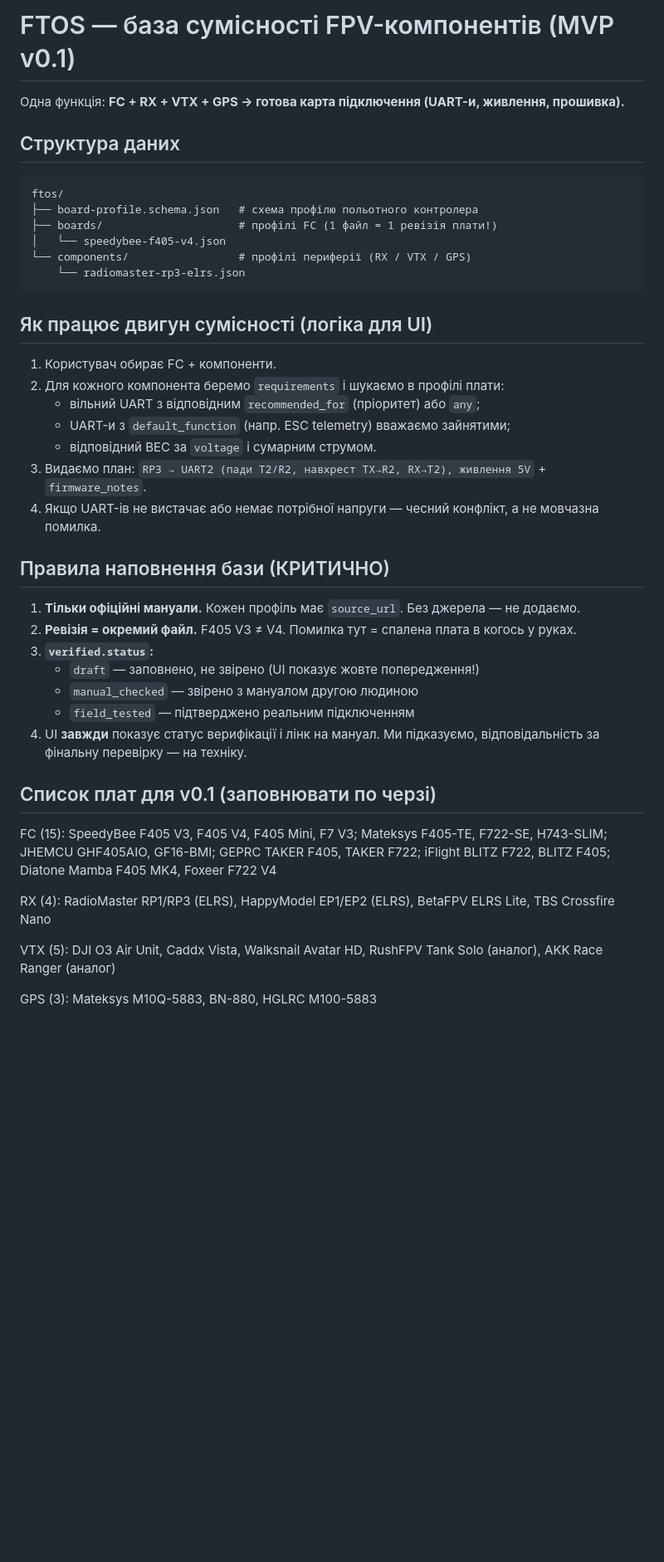
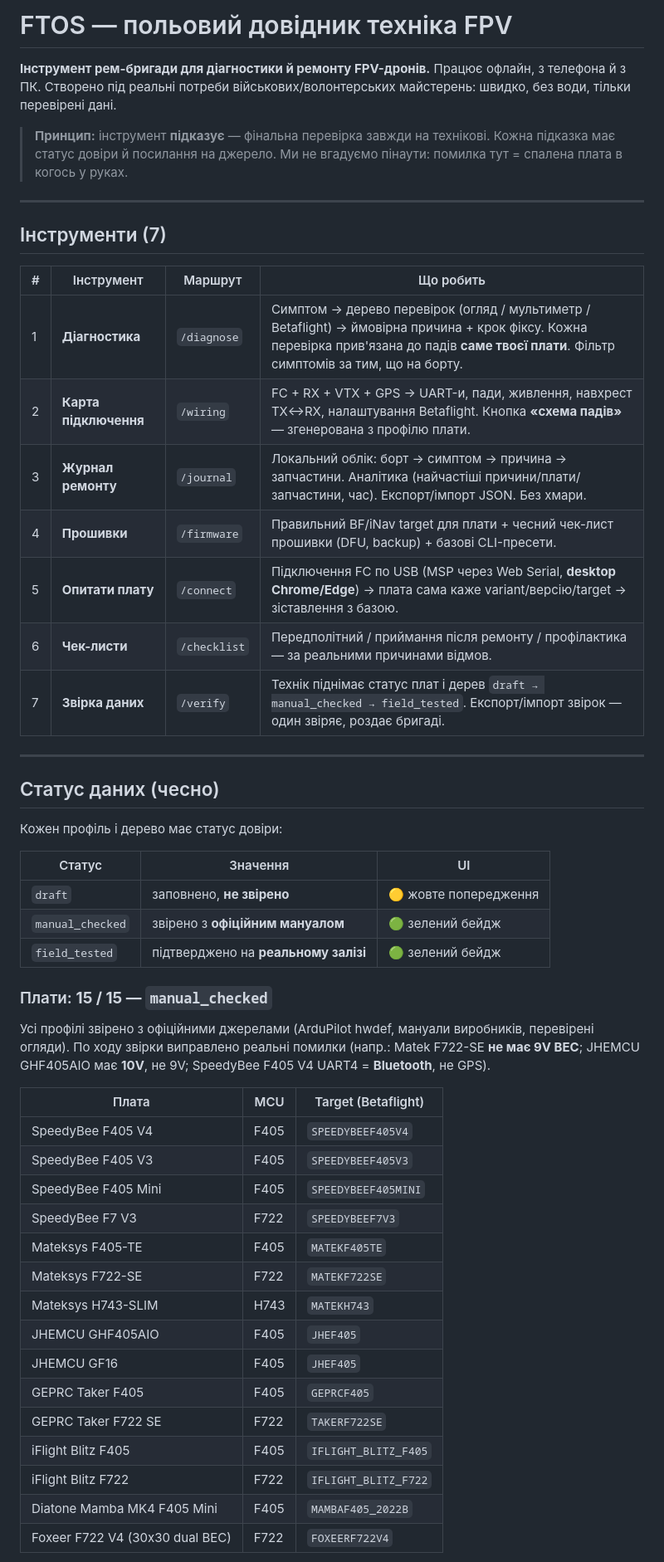
Before and after one commit to bogdanlytvin-ctrl/crypto-sniper-bot, a Markdown page: FPV/README.md, the part around one of its changes. Shown at 83% size. GitHub-like rendering; blank space fills up the shorter version.

Commit message:
@ docs(ftos): повний README — 7 інструментів, 15 звірених плат, 13 симптомів, статус даних
Co-Authored-By: Claude Opus 4.8 <noreply@anthropic.com>
@

````diff
--- a/FPV/README.md
+++ b/FPV/README.md
@@ -1,47 +1,57 @@
-# FTOS — база сумісності FPV-компонентів (MVP v0.1)
+# FTOS — польовий довідник техніка FPV
 
-Одна функція: **FC + RX + VTX + GPS → готова карта підключення (UART-и, живлення, прошивка).**
+**Інструмент рем-бригади для діагностики й ремонту FPV-дронів.** Працює офлайн, з телефона й з ПК.
+Створено під реальні потреби військових/волонтерських майстерень: швидко, без води, тільки перевірені дані.
 
-## Структура даних
+> **Принцип:** інструмент **підказує** — фінальна перевірка завжди на технікові.
+> Кожна підказка має статус довіри й посилання на джерело. Ми не вгадуємо пінаути: помилка тут = спалена плата в когось у руках.
 
-```
-ftos/
-├── board-profile.schema.json   # схема профілю польотного контролера
-├── boards/                     # профілі FC (1 файл = 1 ревізія плати!)
-│   └── speedybee-f405-v4.json
-└── components/                 # профілі периферії (RX / VTX / GPS)
-    └── radiomaster-rp3-elrs.json
-```
+---
 
-## Як працює двигун сумісності (логіка для UI)
+## Інструменти (7)
 
-1. Користувач обирає FC + компоненти.
-2. Для кожного компонента беремо `requirements` і шукаємо в профілі плати:
-   - вільний UART з відповідним `recommended_for` (пріоритет) або `any`;
-   - UART-и з `default_function` (напр. ESC telemetry) вважаємо зайнятими;
-   - відповідний BEC за `voltage` і сумарним струмом.
-3. Видаємо план: `RP3 → UART2 (пади T2/R2, навхрест TX→R2, RX→T2), живлення 5V` + `firmware_notes`.
-4. Якщо UART-ів не вистачає або немає потрібної напруги — чесний конфлікт, а не мовчазна помилка.
+| # | Інструмент | Маршрут | Що робить |
+|---|-----------|---------|-----------|
+| 1 | **Діагностика** | `/diagnose` | Симптом → дерево перевірок (огляд / мультиметр / Betaflight) → ймовірна причина + крок фіксу. Кожна перевірка прив'язана до падів **саме твоєї плати**. Фільтр симптомів за тим, що на борту. |
+| 2 | **Карта підключення** | `/wiring` | FC + RX + VTX + GPS → UART-и, пади, живлення, навхрест TX↔RX, налаштування Betaflight. Кнопка **«схема падів»** — згенерована з профілю плати. |
+| 3 | **Журнал ремонту** | `/journal` | Локальний облік: борт → симптом → причина → запчастини. Аналітика (найчастіші причини/плати/запчастини, час). Експорт/імпорт JSON. Без хмари. |
+| 4 | **Прошивки** | `/firmware` | Правильний BF/iNav target для плати + чесний чек-лист прошивки (DFU, backup) + базові CLI-пресети. |
+| 5 | **Опитати плату** | `/connect` | Підключення FC по USB (MSP через Web Serial, **desktop Chrome/Edge**) → плата сама каже variant/версію/target → зіставлення з базою. |
+| 6 | **Чек-листи** | `/checklist` | Передполітний / приймання після ремонту / профілактика — за реальними причинами відмов. |
+| 7 | **Звірка даних** | `/verify` | Технік піднімає статус плат і дерев `draft → manual_checked → field_tested`. Експорт/імпорт звірок — один звіряє, роздає бригаді. |
 
-## Правила наповнення бази (КРИТИЧНО)
+---
 
-1. **Тільки офіційні мануали.** Кожен профіль має `source_url`. Без джерела — не додаємо.
-2. **Ревізія = окремий файл.** F405 V3 ≠ V4. Помилка тут = спалена плата в когось у руках.
-3. **`verified.status`:**
-   - `draft` — заповнено, не звірено (UI показує жовте попередження!)
-   - `manual_checked` — звірено з мануалом другою людиною
-   - `field_tested` — підтверджено реальним підключенням
-4. UI **завжди** показує статус верифікації і лінк на мануал. Ми підказуємо, відповідальність за фінальну перевірку — на техніку.
+## Статус даних (чесно)
 
-## Список плат для v0.1 (заповнювати по черзі)
+Кожен профіль і дерево має статус довіри:
 
-FC (15): SpeedyBee F405 V3, F405 V4, F405 Mini, F7 V3; Mateksys F405-TE, F722-SE, H743-SLIM;
-JHEMCU GHF405AIO, GF16-BMI; GEPRC TAKER F405, TAKER F722; iFlight BLITZ F722, BLITZ F405;
-Diatone Mamba F405 MK4, Foxeer F722 V4
+| Статус | Значення | UI |
+|--------|----------|-----|
+| `draft` | заповнено, **не звірено** | 🟡 жовте попередження |
+| `manual_checked` | звірено з **офіційним мануалом** | 🟢 зелений бейдж |
+| `field_tested` | підтверджено на **реальному залізі** | 🟢 зелений бейдж |
 
-RX (4): RadioMaster RP1/RP3 (ELRS), HappyModel EP1/EP2 (ELRS), BetaFPV ELRS Lite, TBS Crossfire Nano
+### Плати: **15 / 15 — `manual_checked`**
 
-VTX (5): DJI O3 Air Unit, Caddx Vista, Walksnail Avatar HD, RushFPV Tank Solo (аналог), AKK Race Ranger (аналог)
+Усі профілі звірено з офіційними джерелами (ArduPilot hwdef, мануали виробників, перевірені огляди).
+По ходу звірки виправлено реальні помилки (напр.: Matek F722-SE **не має 9V BEC**; JHEMCU GHF405AIO має **10V**, не 9V; SpeedyBee F405 V4 UART4 = **Bluetooth**, не GPS).
 
-GPS (3): Mateksys M10Q-5883, BN-880, HGLRC M100-5883
+| Плата | MCU | Target (Betaflight) |
+|-------|-----|---------------------|
+| SpeedyBee F405 V4 | F405 | `SPEEDYBEEF405V4` |
+| SpeedyBee F405 V3 | F405 | `SPEEDYBEEF405V3` |
+| SpeedyBee F405 Mini | F405 | `SPEEDYBEEF405MINI` |
+| SpeedyBee F7 V3 | F722 | `SPEEDYBEEF7V3` |
+| Mateksys F405-TE | F405 | `MATEKF405TE` |
+| Mateksys F722-SE | F722 | `MATEKF722SE` |
+| Mateksys H743-SLIM | H743 | `MATEKH743` |
+| JHEMCU GHF405AIO | F405 | `JHEF405` |
+| JHEMCU GF16 | F405 | `JHEF405` |
+| GEPRC Taker F405 | F405 | `GEPRCF405` |
+| GEPRC Taker F722 SE | F722 | `TAKERF722SE` |
+| iFlight Blitz F405 | F405 | `IFLIGHT_BLITZ_F405` |
+| iFlight Blitz F722 | F722 | `IFLIGHT_BLITZ_F722` |
+| Diatone Mamba MK4 F405 Mini | F405 | `MAMBAF405_2022B` |
+| Foxeer F722 V4 (30x30 dual BEC) | F722 | `FOXEERF722V4` |
 
````
Also changed, not shown: other parts of FPV/README.md (+61 -21 lines).
